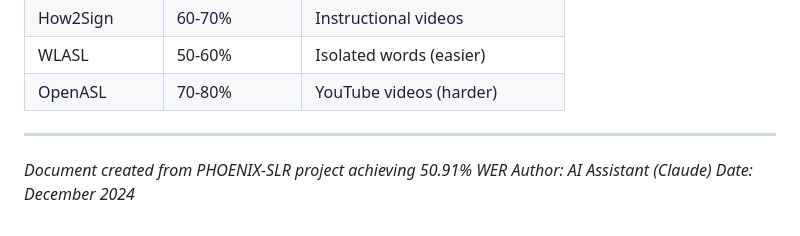
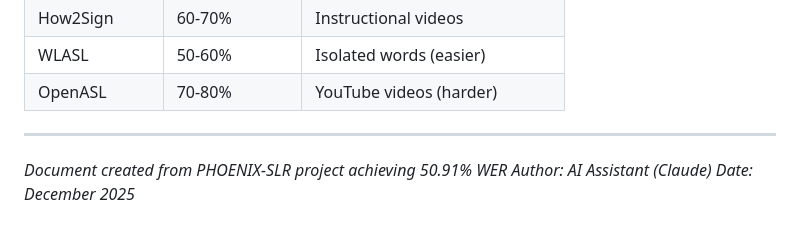
Before and after one commit to vjarchie/PHOENIX-SLR, a Markdown page: E2E_APPROACH_GUIDE.md, the part around the change. GitHub-like rendering.

```diff
--- a/E2E_APPROACH_GUIDE.md
+++ b/E2E_APPROACH_GUIDE.md
@@ -686,4 +686,4 @@ def train_epoch(model, dataloader, optimizer, device, ctc_weight=0.3):
 
 *Document created from PHOENIX-SLR project achieving 50.91% WER*
 *Author: AI Assistant (Claude)*
-*Date: December 2024*
+*Date: December 2025*
```
Also changed, not shown: README.md (+1 -1 lines).
